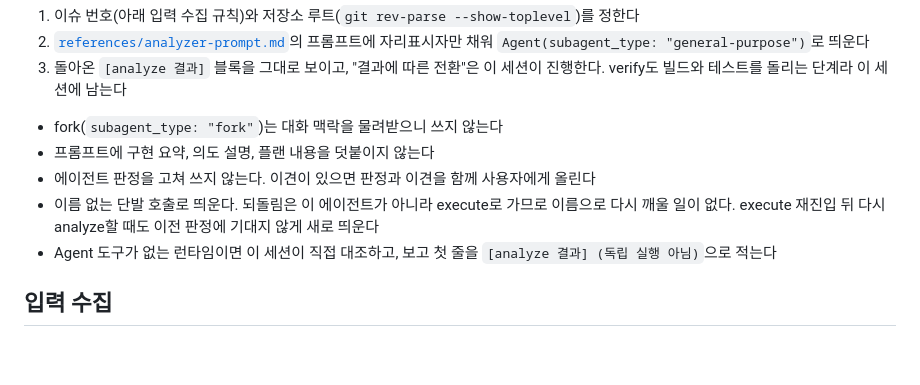
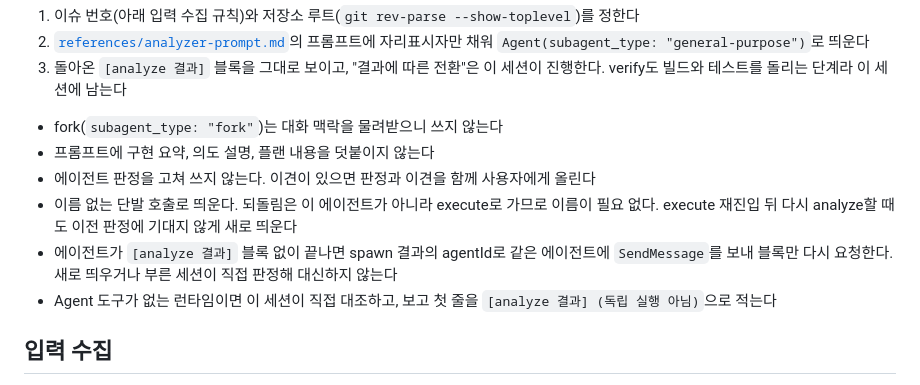
Before and after one commit to SeokRae/sr-harness, a Markdown page: skills/analyze/SKILL.md, the part around the change. Drawn GitHub-style; blank space fills up the shorter version.

Commit message:
fix: 판정 블록 없이 끝난 analyze 에이전트 재요청 경로 명시 (#117)
dry-run에서 판정자가 [analyze 결과] 블록 없이 끝나는 경로가 재현됐다.
spawn 결과의 agentId로 같은 에이전트에 블록만 다시 요청하고, 새로
띄우거나 부른 세션이 직접 판정해 대신하지 않도록 한 줄 추가.
"이름 없는 단발 호출" 줄은 이름이 필요 없다는 문구로 맞췄다.

Co-Authored-By: Claude Opus 5.5 <noreply@anthropic.com>

```diff
--- a/skills/analyze/SKILL.md
+++ b/skills/analyze/SKILL.md
@@ -28,7 +28,8 @@ analyze는 코드를 실행하지 않는다. **Issue(계획)와 diff(구현)를
 - fork(`subagent_type: "fork"`)는 대화 맥락을 물려받으니 쓰지 않는다
 - 프롬프트에 구현 요약, 의도 설명, 플랜 내용을 덧붙이지 않는다
 - 에이전트 판정을 고쳐 쓰지 않는다. 이견이 있으면 판정과 이견을 함께 사용자에게 올린다
-- 이름 없는 단발 호출로 띄운다. 되돌림은 이 에이전트가 아니라 execute로 가므로 이름으로 다시 깨울 일이 없다. execute 재진입 뒤 다시 analyze할 때도 이전 판정에 기대지 않게 새로 띄운다
+- 이름 없는 단발 호출로 띄운다. 되돌림은 이 에이전트가 아니라 execute로 가므로 이름이 필요 없다. execute 재진입 뒤 다시 analyze할 때도 이전 판정에 기대지 않게 새로 띄운다
+- 에이전트가 `[analyze 결과]` 블록 없이 끝나면 spawn 결과의 agentId로 같은 에이전트에 `SendMessage`를 보내 블록만 다시 요청한다. 새로 띄우거나 부른 세션이 직접 판정해 대신하지 않는다
 - Agent 도구가 없는 런타임이면 이 세션이 직접 대조하고, 보고 첫 줄을 `[analyze 결과] (독립 실행 아님)`으로 적는다
 
 ## 입력 수집
```
